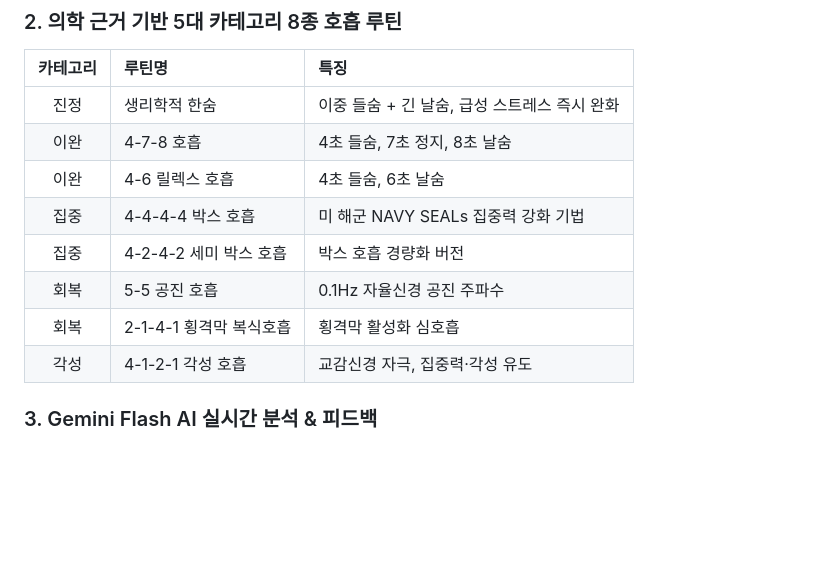
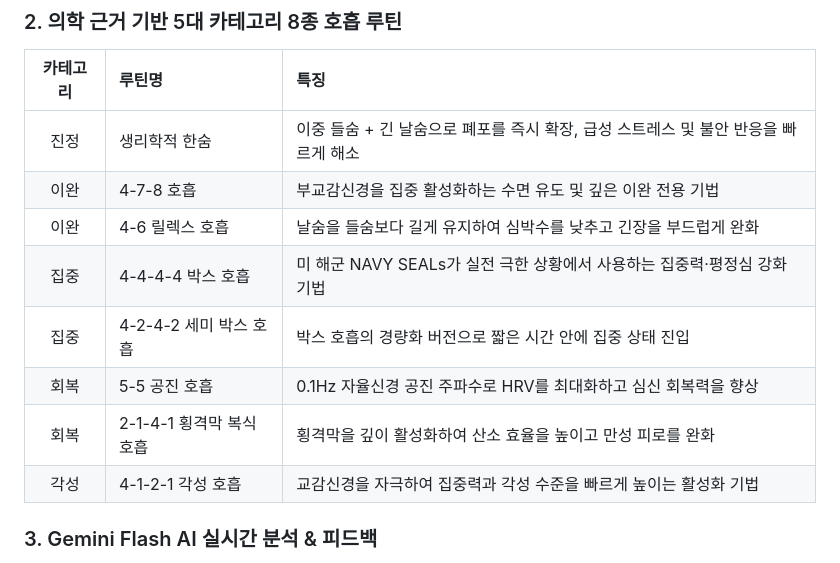
Before and after one commit to yelimk/bpace, a Markdown page: README.md, the part around the change. GitHub-like rendering; blank space fills up the shorter version.

Commit message:
docs: 8종 호흡 루틴 특징 단순 타이밍 나열에서 효과/특성 중심 서술로 변경

```diff
--- a/README.md
+++ b/README.md
@@ -31,14 +31,14 @@ BPACE는 별도의 웨어러블 기기 없이 **스마트폰 카메라(PPG, 광
 
 | 카테고리 | 루틴명 | 특징 |
 | :---: | :--- | :--- |
-| 진정 | 생리학적 한숨 | 이중 들숨 + 긴 날숨, 급성 스트레스 즉시 완화 |
-| 이완 | 4-7-8 호흡 | 4초 들숨, 7초 정지, 8초 날숨 |
-| 이완 | 4-6 릴렉스 호흡 | 4초 들숨, 6초 날숨 |
-| 집중 | 4-4-4-4 박스 호흡 | 미 해군 NAVY SEALs 집중력 강화 기법 |
-| 집중 | 4-2-4-2 세미 박스 호흡 | 박스 호흡 경량화 버전 |
-| 회복 | 5-5 공진 호흡 | 0.1Hz 자율신경 공진 주파수 |
-| 회복 | 2-1-4-1 횡격막 복식호흡 | 횡격막 활성화 심호흡 |
-| 각성 | 4-1-2-1 각성 호흡 | 교감신경 자극, 집중력·각성 유도 |
+| 진정 | 생리학적 한숨 | 이중 들숨 + 긴 날숨으로 폐포를 즉시 확장, 급성 스트레스 및 불안 반응을 빠르게 해소 |
+| 이완 | 4-7-8 호흡 | 부교감신경을 집중 활성화하는 수면 유도 및 깊은 이완 전용 기법 |
+| 이완 | 4-6 릴렉스 호흡 | 날숨을 들숨보다 길게 유지하여 심박수를 낮추고 긴장을 부드럽게 완화 |
+| 집중 | 4-4-4-4 박스 호흡 | 미 해군 NAVY SEALs가 실전 극한 상황에서 사용하는 집중력·평정심 강화 기법 |
+| 집중 | 4-2-4-2 세미 박스 호흡 | 박스 호흡의 경량화 버전으로 짧은 시간 안에 집중 상태 진입 |
+| 회복 | 5-5 공진 호흡 | 0.1Hz 자율신경 공진 주파수로 HRV를 최대화하고 심신 회복력을 향상 |
+| 회복 | 2-1-4-1 횡격막 복식호흡 | 횡격막을 깊이 활성화하여 산소 효율을 높이고 만성 피로를 완화 |
+| 각성 | 4-1-2-1 각성 호흡 | 교감신경을 자극하여 집중력과 각성 수준을 빠르게 높이는 활성화 기법 |
 
 ### 3. Gemini Flash AI 실시간 분석 & 피드백
 - **슬롯 A**: 생체 수치 변동폭 기반 4단계 맞춤형 심박 분석 리포트 생성
```
